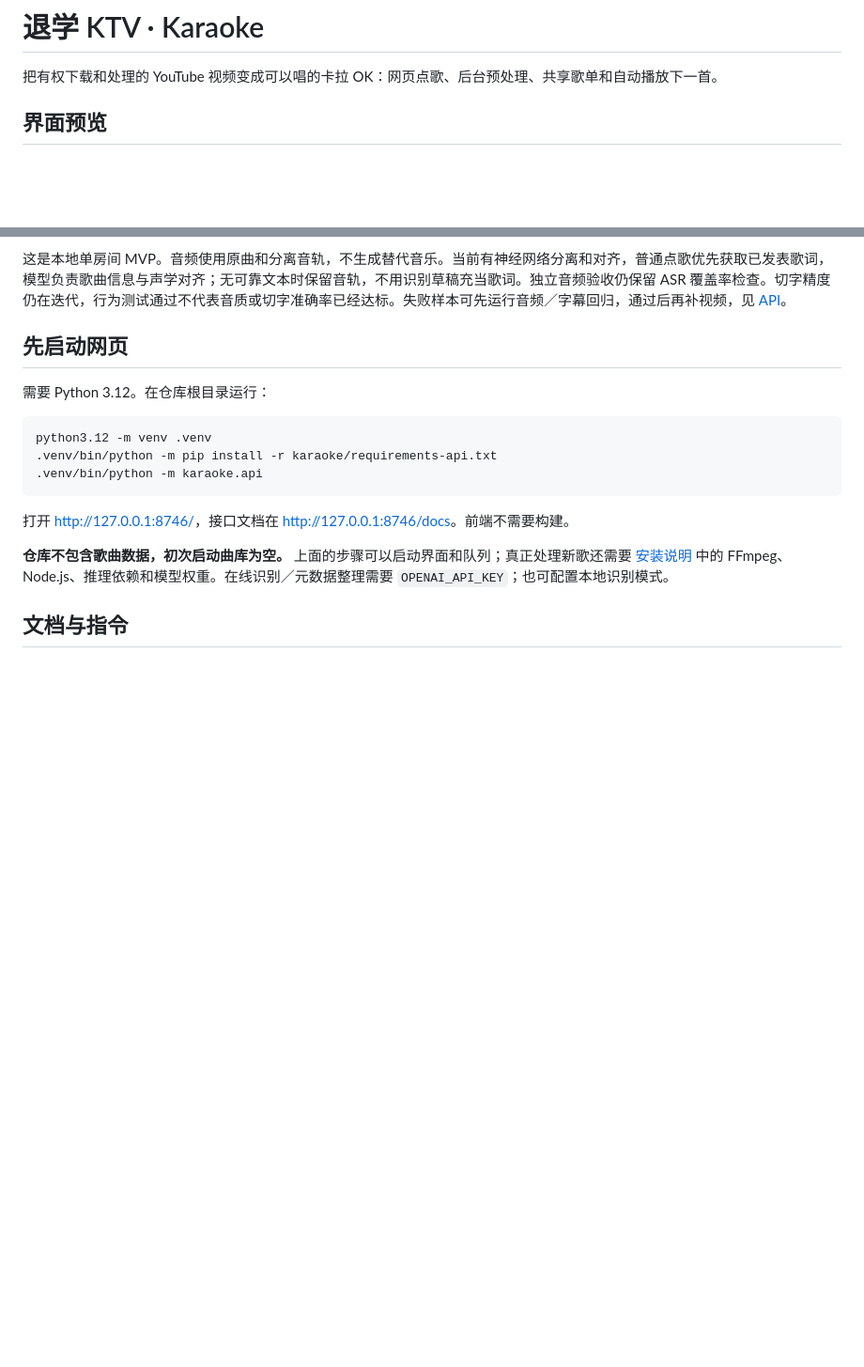
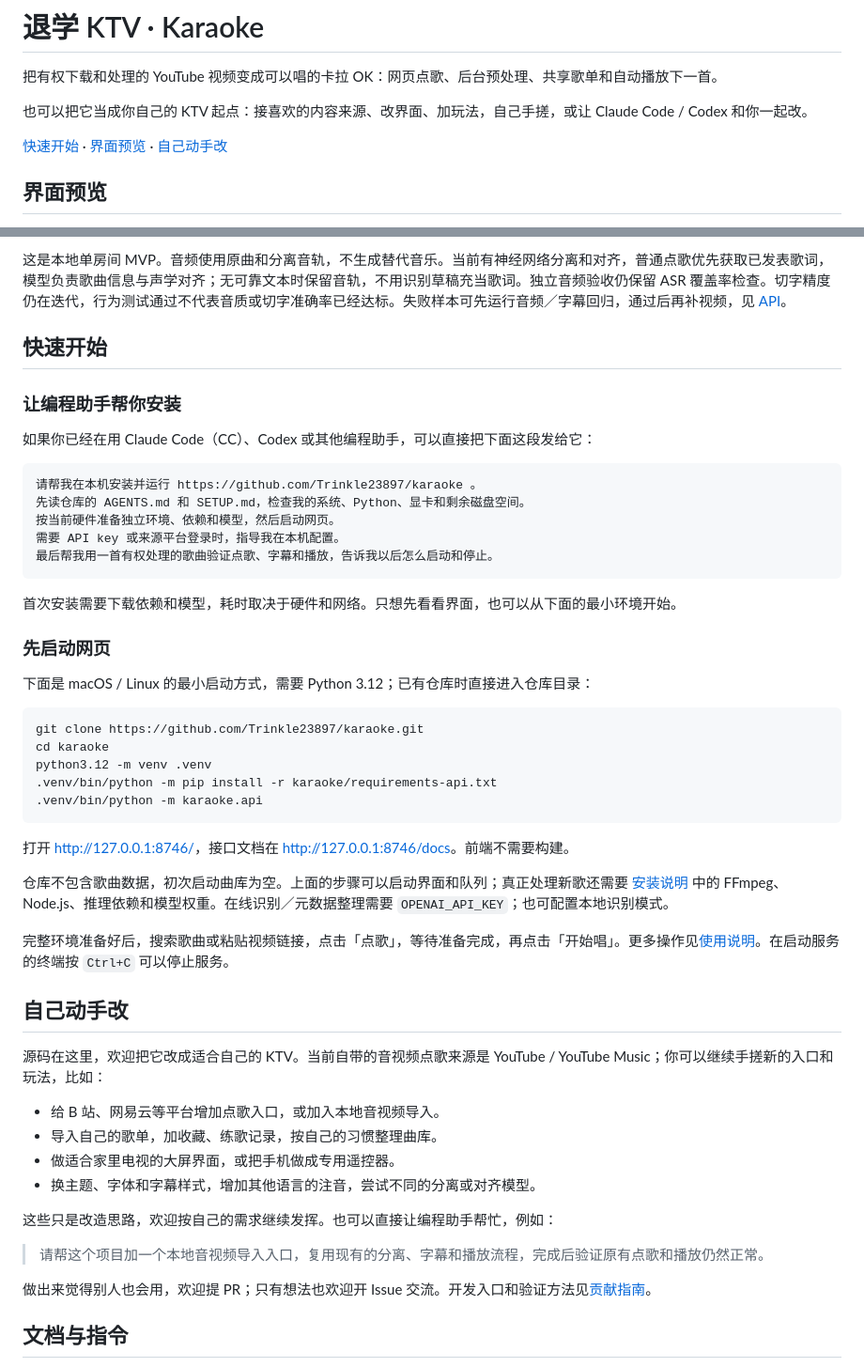
Before and after one commit to Thebearcoding/karaoke, a Markdown page: README.md, 2 parts joined by grey strips. Shown at 94% size. Drawn GitHub-style; blank space fills up the shorter version.

Commit message:
docs: add assisted setup and DIY customization ideas

````diff
--- a/README.md
+++ b/README.md
@@ -1,6 +1,10 @@
 # 退学 KTV · Karaoke
 
 把有权下载和处理的 YouTube 视频变成可以唱的卡拉 OK：网页点歌、后台预处理、共享歌单和自动播放下一首。
+
+也可以把它当成你自己的 KTV 起点：接喜欢的内容来源、改界面、加玩法，自己手搓，或让 Claude Code / Codex 和你一起改。
+
+[快速开始](#快速开始) · [界面预览](#界面预览) · [自己动手改](#自己动手改)
 
 ## 界面预览
 
@@ -54,11 +58,29 @@
 
 这是本地单房间 MVP。音频使用原曲和分离音轨，不生成替代音乐。当前有神经网络分离和对齐，普通点歌优先获取已发表歌词，模型负责歌曲信息与声学对齐；无可靠文本时保留音轨，不用识别草稿充当歌词。独立音频验收仍保留 ASR 覆盖率检查。切字精度仍在迭代，行为测试通过不代表音质或切字准确率已经达标。失败样本可先运行音频／字幕回归，通过后再补视频，见 [API](karaoke/API.md#先验证音频)。
 
-## 先启动网页
+## 快速开始
 
-需要 Python 3.12。在仓库根目录运行：
+### 让编程助手帮你安装
+
+如果你已经在用 Claude Code（CC）、Codex 或其他编程助手，可以直接把下面这段发给它：
+
+```text
+请帮我在本机安装并运行 https://github.com/Trinkle23897/karaoke 。
+先读仓库的 AGENTS.md 和 SETUP.md，检查我的系统、Python、显卡和剩余磁盘空间。
+按当前硬件准备独立环境、依赖和模型，然后启动网页。
+需要 API key 或来源平台登录时，指导我在本机配置。
+最后帮我用一首有权处理的歌曲验证点歌、字幕和播放，告诉我以后怎么启动和停止。
+```
+
+首次安装需要下载依赖和模型，耗时取决于硬件和网络。只想先看看界面，也可以从下面的最小环境开始。
+
+### 先启动网页
+
+下面是 macOS / Linux 的最小启动方式，需要 Python 3.12；已有仓库时直接进入仓库目录：
 
 ```sh
+git clone https://github.com/Trinkle23897/karaoke.git
+cd karaoke
 python3.12 -m venv .venv
 .venv/bin/python -m pip install -r karaoke/requirements-api.txt
 .venv/bin/python -m karaoke.api
@@ -66,7 +88,24 @@ python3.12 -m venv .venv
 
 打开 <http://127.0.0.1:8746/>，接口文档在 <http://127.0.0.1:8746/docs>。前端不需要构建。
 
-**仓库不包含歌曲数据，初次启动曲库为空。** 上面的步骤可以启动界面和队列；真正处理新歌还需要 [安装说明](SETUP.md) 中的 FFmpeg、Node.js、推理依赖和模型权重。在线识别／元数据整理需要 `OPENAI_API_KEY`；也可配置本地识别模式。
+仓库不包含歌曲数据，初次启动曲库为空。上面的步骤可以启动界面和队列；真正处理新歌还需要 [安装说明](SETUP.md) 中的 FFmpeg、Node.js、推理依赖和模型权重。在线识别／元数据整理需要 `OPENAI_API_KEY`；也可配置本地识别模式。
+
+完整环境准备好后，搜索歌曲或粘贴视频链接，点击「点歌」，等待准备完成，再点击「开始唱」。更多操作见[使用说明](karaoke/APP.md)。在启动服务的终端按 `Ctrl+C` 可以停止服务。
+
+## 自己动手改
+
+源码在这里，欢迎把它改成适合自己的 KTV。当前自带的音视频点歌来源是 YouTube / YouTube Music；你可以继续手搓新的入口和玩法，比如：
+
+- 给 B 站、网易云等平台增加点歌入口，或加入本地音视频导入。
+- 导入自己的歌单，加收藏、练歌记录，按自己的习惯整理曲库。
+- 做适合家里电视的大屏界面，或把手机做成专用遥控器。
+- 换主题、字体和字幕样式，增加其他语言的注音，尝试不同的分离或对齐模型。
+
+这些只是改造思路，欢迎按自己的需求继续发挥。也可以直接让编程助手帮忙，例如：
+
+> 请帮这个项目加一个本地音视频导入入口，复用现有的分离、字幕和播放流程，完成后验证原有点歌和播放仍然正常。
+
+做出来觉得别人也会用，欢迎提 PR；只有想法也欢迎开 Issue 交流。开发入口和验证方法见[贡献指南](CONTRIBUTING.md)。
 
 ## 文档与指令
 
````
